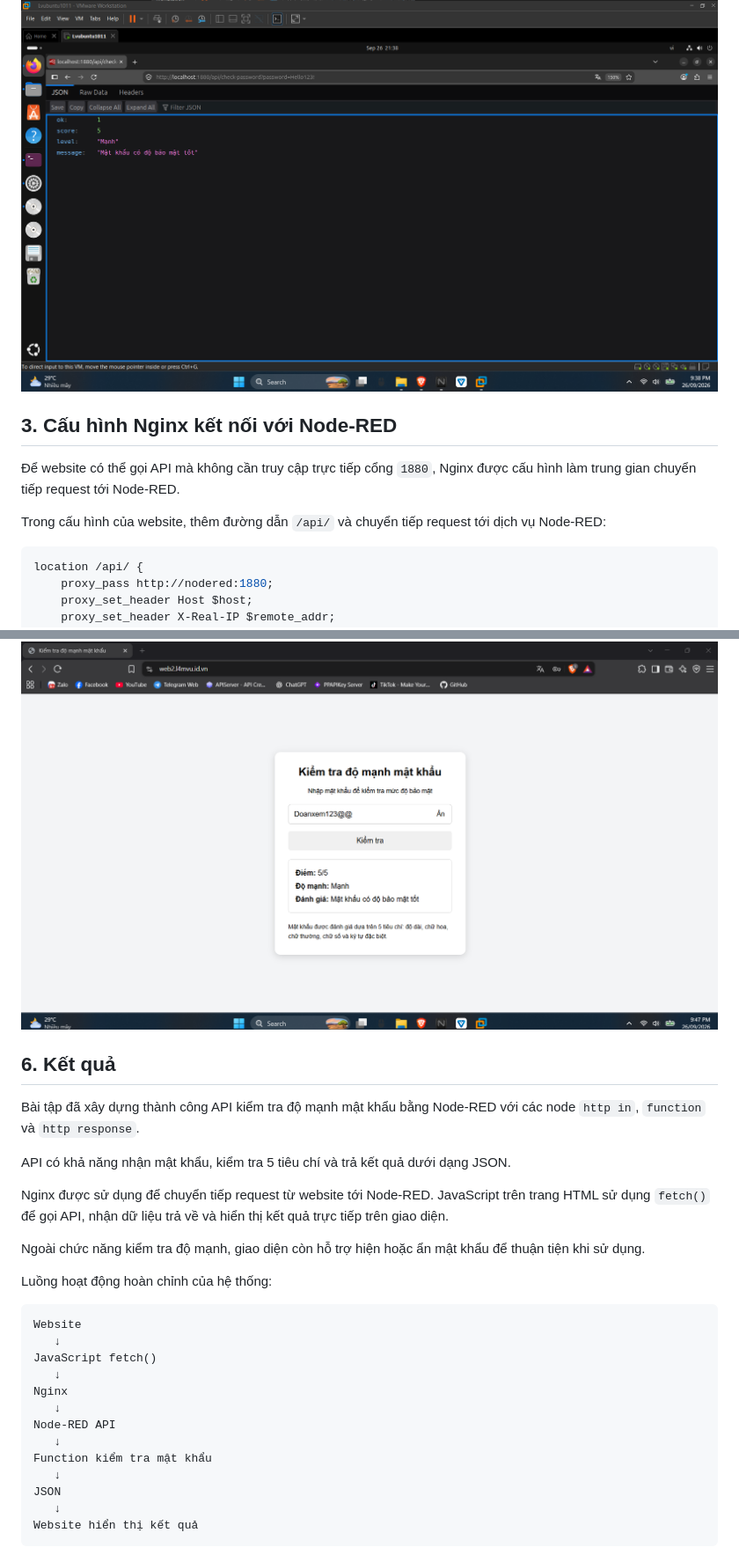
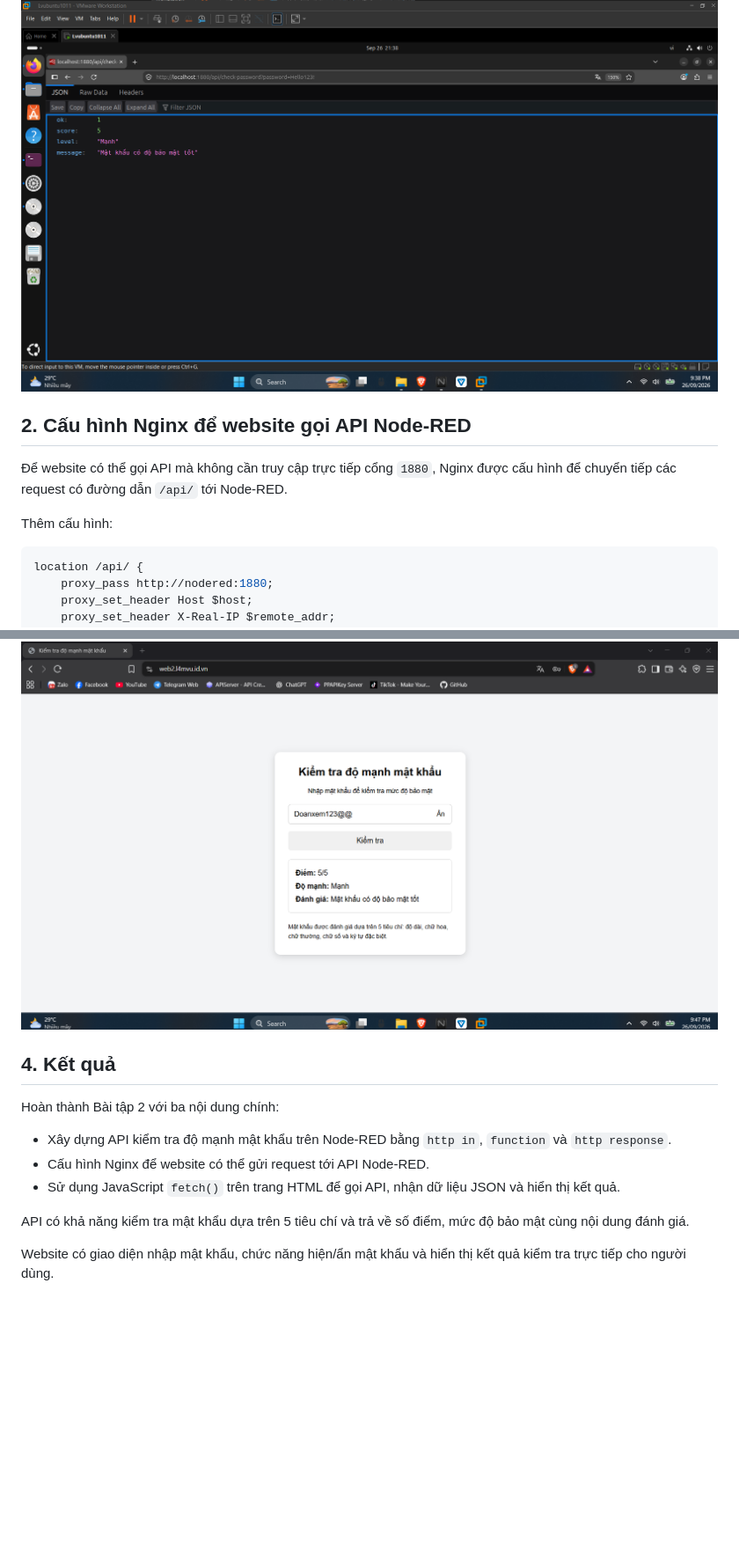
Before and after one commit to TrlvuzZz/Lvubuntu_Task, a Markdown page: baitap2.md, 2 parts joined by grey strips. Shown at 88% size. GitHub-like rendering; blank space fills up the shorter version.

````diff
--- a/baitap2.md
+++ b/baitap2.md
@@ -118,10 +104,11 @@ Với mật khẩu `Hello123!`, API trả về dữ liệu JSON tương ứng:
 ![Kết quả API Node-RED](./images/baitap2/api-result.png)
 
-## 3. Cấu hình Nginx kết nối với Node-RED
 
-Để website có thể gọi API mà không cần truy cập trực tiếp cổng `1880`, Nginx được cấu hình làm trung gian chuyển tiếp request tới Node-RED.
+## 2. Cấu hình Nginx để website gọi API Node-RED
 
-Trong cấu hình của website, thêm đường dẫn `/api/` và chuyển tiếp request tới dịch vụ Node-RED:
+Để website có thể gọi API mà không cần truy cập trực tiếp cổng `1880`, Nginx được cấu hình để chuyển tiếp các request có đường dẫn `/api/` tới Node-RED.
+
+Thêm cấu hình:
 
 ```nginx
 location /api/ {
@@ -207,30 +197,15 @@ Khi nhập mật khẩu đáp ứng đầy đủ 5 tiêu chí, website hiển th
 
 ![Website gọi API thành công](./images/baitap2/website-api-result.png)
 
-## 6. Kết quả
 
-Bài tập đã xây dựng thành công API kiểm tra độ mạnh mật khẩu bằng Node-RED với các node `http in`, `function` và `http response`.
+## 4. Kết quả
 
-API có khả năng nhận mật khẩu, kiểm tra 5 tiêu chí và trả kết quả dưới dạng JSON.
+Hoàn thành Bài tập 2 với ba nội dung chính:
 
-Nginx được sử dụng để chuyển tiếp request từ website tới Node-RED. JavaScript trên trang HTML sử dụng `fetch()` để gọi API, nhận dữ liệu trả về và hiển thị kết quả trực tiếp trên giao diện.
+- Xây dựng API kiểm tra độ mạnh mật khẩu trên Node-RED bằng `http in`, `function` và `http response`.
+- Cấu hình Nginx để website có thể gửi request tới API Node-RED.
+- Sử dụng JavaScript `fetch()` trên trang HTML để gọi API, nhận dữ liệu JSON và hiển thị kết quả.
 
-Ngoài chức năng kiểm tra độ mạnh, giao diện còn hỗ trợ hiện hoặc ẩn mật khẩu để thuận tiện khi sử dụng.
+API có khả năng kiểm tra mật khẩu dựa trên 5 tiêu chí và trả về số điểm, mức độ bảo mật cùng nội dung đánh giá.
 
-Luồng hoạt động hoàn chỉnh của hệ thống:
-
-```text
-Website
-   ↓
-JavaScript fetch()
-   ↓
-Nginx
-   ↓
-Node-RED API
-   ↓
-Function kiểm tra mật khẩu
-   ↓
-JSON
-   ↓
-Website hiển thị kết quả
-```
+Website có giao diện nhập mật khẩu, chức năng hiện/ẩn mật khẩu và hiển thị kết quả kiểm tra trực tiếp cho người dùng.
````
Also changed, not shown: other parts of baitap2.md (+44 -55 lines).
